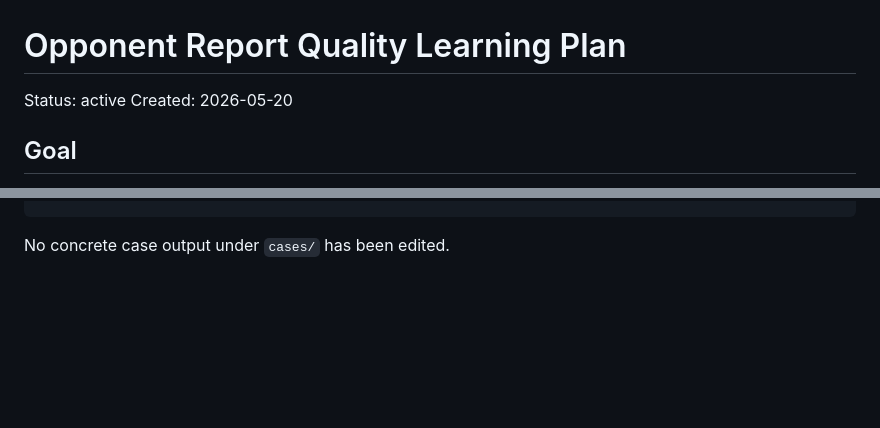
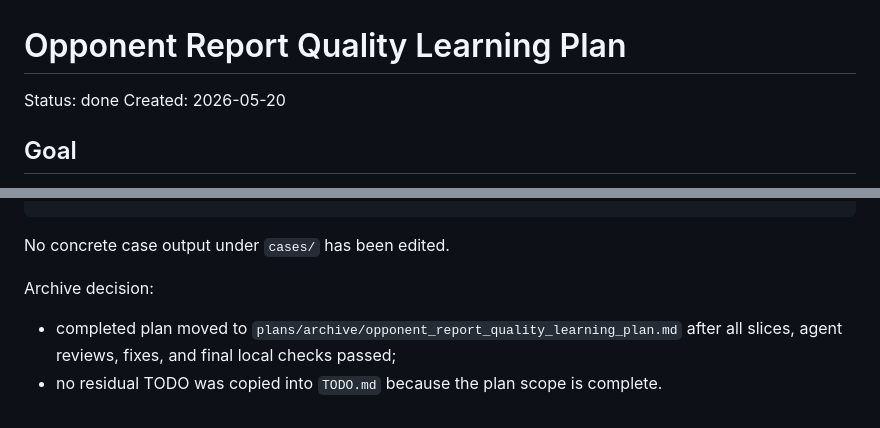
Before and after one commit to ZdenekM/fit-thesis-workflows, a Markdown page: plans/archive/opponent_report_quality_learning_plan.md, 2 parts joined by grey strips. Rendered like a GitHub page; blank space fills up the shorter version.

Commit message:
Archive completed opponent report quality plan

````diff
--- a/plans/opponent_report_quality_learning_plan.md
+++ b/plans/archive/opponent_report_quality_learning_plan.md
@@ -1,6 +1,6 @@
 # Opponent Report Quality Learning Plan
 
-Status: active
+Status: done
 Created: 2026-05-20
 
 ## Goal
@@ -1116,3 +1116,9 @@ git diff --check                          # passed
 ```
 
 No concrete case output under `cases/` has been edited.
+
+Archive decision:
+
+- completed plan moved to `plans/archive/opponent_report_quality_learning_plan.md`
+  after all slices, agent reviews, fixes, and final local checks passed;
+- no residual TODO was copied into `TODO.md` because the plan scope is complete.
````
